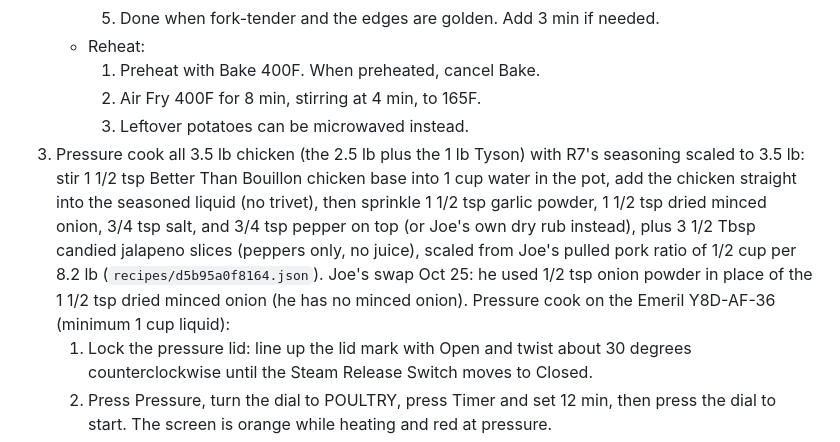
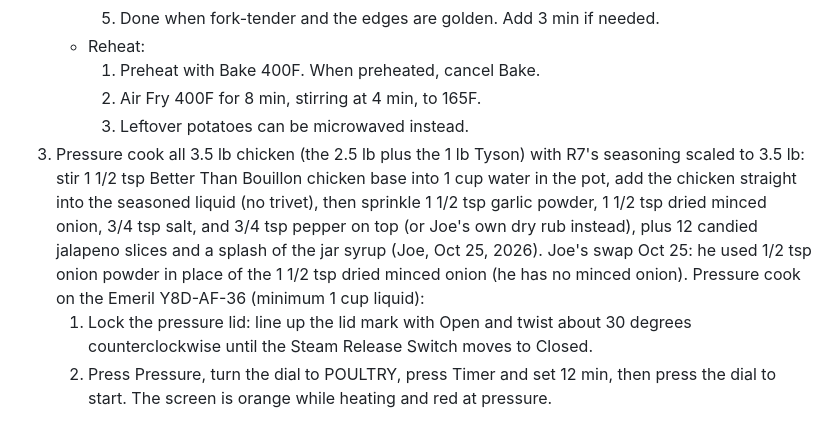
Before and after one commit to T3ckfr3ak1/recipes, a Markdown page: meal-plan/2026-10-20_to_2026-11-04.md, the part around the change. Rendered like a GitHub page.

Commit message:
Shredded chicken jalapenos: 12 slices plus a splash of syrup (Joe); jalapeno rule uses Joe's stated amounts

```diff
--- a/meal-plan/2026-10-20_to_2026-11-04.md
+++ b/meal-plan/2026-10-20_to_2026-11-04.md
@@ -108,7 +108,7 @@ Augustus backup: if he won't eat a meal, use a spare Mission tortilla for a chee
      1. Preheat with Bake 400F. When preheated, cancel Bake.
      2. Air Fry 400F for 8 min, stirring at 4 min, to 165F.
      3. Leftover potatoes can be microwaved instead.
-3. Pressure cook all 3.5 lb chicken (the 2.5 lb plus the 1 lb Tyson) with R7's seasoning scaled to 3.5 lb: stir 1 1/2 tsp Better Than Bouillon chicken base into 1 cup water in the pot, add the chicken straight into the seasoned liquid (no trivet), then sprinkle 1 1/2 tsp garlic powder, 1 1/2 tsp dried minced onion, 3/4 tsp salt, and 3/4 tsp pepper on top (or Joe's own dry rub instead), plus 3 1/2 Tbsp candied jalapeno slices (peppers only, no juice), scaled from Joe's pulled pork ratio of 1/2 cup per 8.2 lb (`recipes/d5b95a0f8164.json`). Joe's swap Oct 25: he used 1/2 tsp onion powder in place of the 1 1/2 tsp dried minced onion (he has no minced onion). Pressure cook on the Emeril Y8D-AF-36 (minimum 1 cup liquid):
+3. Pressure cook all 3.5 lb chicken (the 2.5 lb plus the 1 lb Tyson) with R7's seasoning scaled to 3.5 lb: stir 1 1/2 tsp Better Than Bouillon chicken base into 1 cup water in the pot, add the chicken straight into the seasoned liquid (no trivet), then sprinkle 1 1/2 tsp garlic powder, 1 1/2 tsp dried minced onion, 3/4 tsp salt, and 3/4 tsp pepper on top (or Joe's own dry rub instead), plus 12 candied jalapeno slices and a splash of the jar syrup (Joe, Oct 25, 2026). Joe's swap Oct 25: he used 1/2 tsp onion powder in place of the 1 1/2 tsp dried minced onion (he has no minced onion). Pressure cook on the Emeril Y8D-AF-36 (minimum 1 cup liquid):
    1. Lock the pressure lid: line up the lid mark with Open and twist about 30 degrees counterclockwise until the Steam Release Switch moves to Closed.
    2. Press Pressure, turn the dial to POULTRY, press Timer and set 12 min, then press the dial to start. The screen is orange while heating and red at pressure.
    3. At the beep, press Cancel and leave the Steam Release Switch closed for 10 min (natural release).
```
Also changed, not shown: preferences/food-preferences.md (+1 -1 lines).
